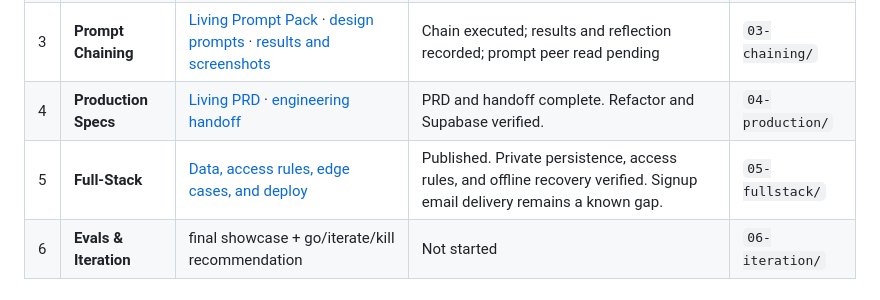
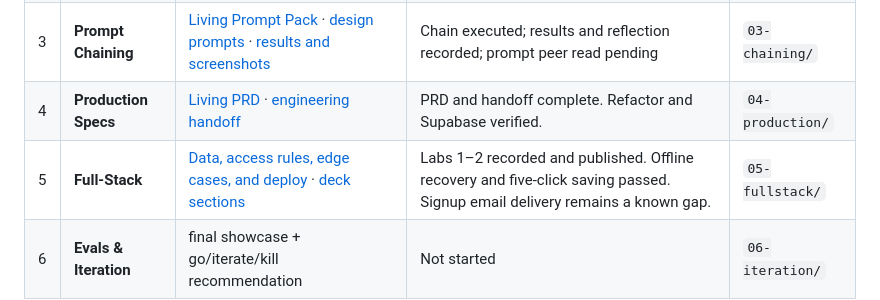
Before and after one commit to antje/product-school-vibe-coding, a Markdown page: README.md, the part around the change. Drawn GitHub-style.

Commit message:
Complete Module 5 stress-test record and deck sections

```diff
--- a/README.md
+++ b/README.md
@@ -24,7 +24,7 @@ This repository holds the course write-ups, screenshot evidence, and share links
 | 2 | **Validation** | [brief](02-validation/validation-brief.md) · [v3](02-validation/prototype-v3.md) · [peer notes](02-validation/show-and-swap-notes.md) | Brief, build, and review feedback recorded; next iteration proposed | `02-validation/` |
 | 3 | **Prompt Chaining** | [Living Prompt Pack](03-chaining/PROMPTS.md) · [design prompts](03-chaining/design-v4/DESIGN-PROMPTS.md) · [results and screenshots](03-chaining/design-v4/RESULT.md) | Chain executed; results and reflection recorded; prompt peer read pending | `03-chaining/` |
 | 4 | **Production Specs** | [Living PRD](04-production/PRD.md) · [engineering handoff](04-production/handoff-note.md) | PRD and handoff complete. Refactor and Supabase verified. | `04-production/` |
-| 5 | **Full-Stack** | [Data, access rules, edge cases, and deploy](05-fullstack/fullstack.md) | Published. Private persistence, access rules, and offline recovery verified. Signup email delivery remains a known gap. | `05-fullstack/` |
+| 5 | **Full-Stack** | [Data, access rules, edge cases, and deploy](05-fullstack/fullstack.md) · [deck sections](05-fullstack/deck-sections.md) | Labs 1–2 recorded and published. Offline recovery and five-click saving passed. Signup email delivery remains a known gap. | `05-fullstack/` |
 | 6 | **Evals & Iteration** | final showcase + go/iterate/kill recommendation | Not started | `06-iteration/` |
 
 ## My scenario
```
Also changed, not shown: 05-fullstack/deck-sections.md (added, +31 -0 lines), 05-fullstack/fullstack.md (+10 -5 lines), 05-fullstack/assets/spam-click-persisted.jpg (added).
